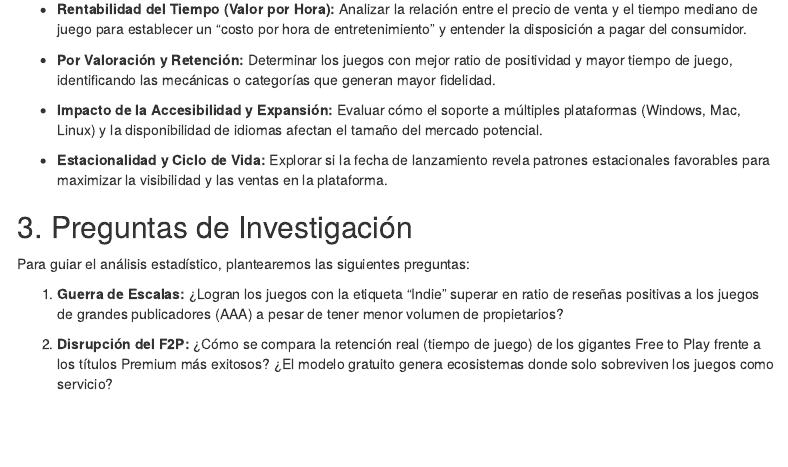
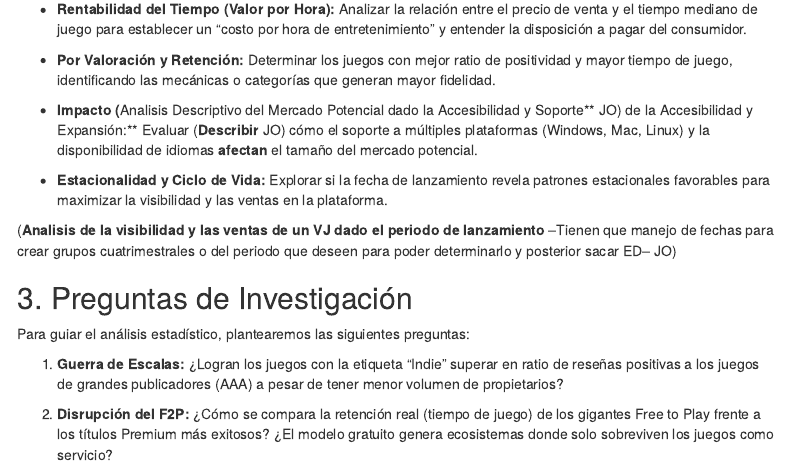
Before and after one commit to christopherescalanteb-pixel/Trabajo-Final-Steam-Gabriel-Guevara-Christopher-Escalante-y-Noryen-Harringhton, an R Markdown document (Planteamiento del problema analisis de datos de Steam.Rmd): the page in a window 1100 px wide, from 1360 px down. Rendered offline with R 4.5, knitr and Pandoc, with nearby package versions; menus at the side of the page are left out.

Commit message:
Update Planteamiento del problema analisis de datos de Steam.Rmd
Comentarios finales sobre los OE

```diff
--- a/Planteamiento del problema analisis de datos de Steam.Rmd
+++ b/Planteamiento del problema analisis de datos de Steam.Rmd
@@ -58,9 +58,11 @@ Identificar y analizar los patrones de éxito de los videojuegos en Steam desde
 
 -   **Por Valoración y Retención:** Determinar los juegos con mejor ratio de positividad y mayor tiempo de juego, identificando las mecánicas o categorías que generan mayor fidelidad.
 
--   **Impacto de la Accesibilidad y Expansión:** Evaluar cómo el soporte a múltiples plataformas (Windows, Mac, Linux) y la disponibilidad de idiomas afectan el tamaño del mercado potencial.
+-   **Impacto (**Analisis Descriptivo del Mercado Potencial dado la Accesibilidad y Soporte** JO) de la Accesibilidad y Expansión:** Evaluar (**Describir** JO) cómo el soporte a múltiples plataformas (Windows, Mac, Linux) y la disponibilidad de idiomas **afectan** el tamaño del mercado potencial.
 
 -   **Estacionalidad y Ciclo de Vida:** Explorar si la fecha de lanzamiento revela patrones estacionales favorables para maximizar la visibilidad y las ventas en la plataforma.
+
+(**Analisis de la visibilidad y las ventas de un VJ dado el periodo de lanzamiento** --Tienen que manejo de fechas para crear grupos cuatrimestrales o del periodo que deseen para poder determinarlo y posterior sacar ED--  JO)
 
 ## 3. Preguntas de Investigación
 
```
